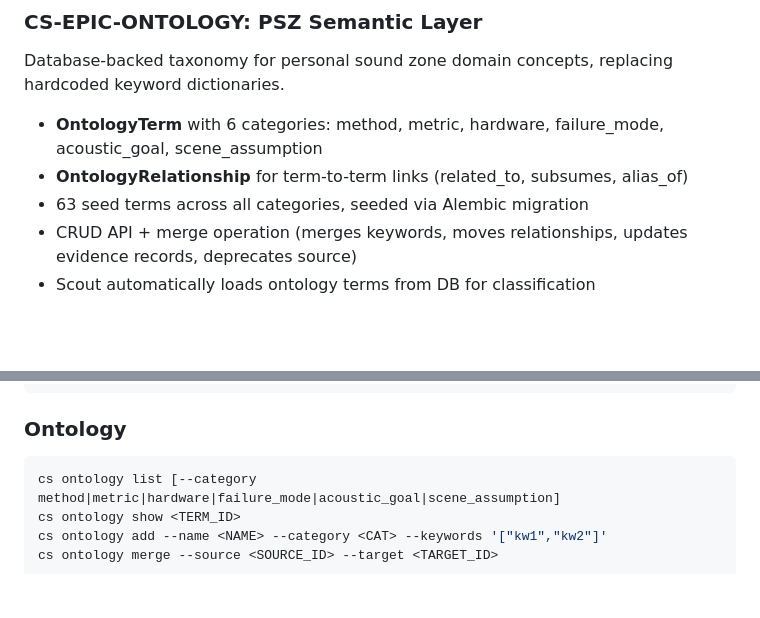
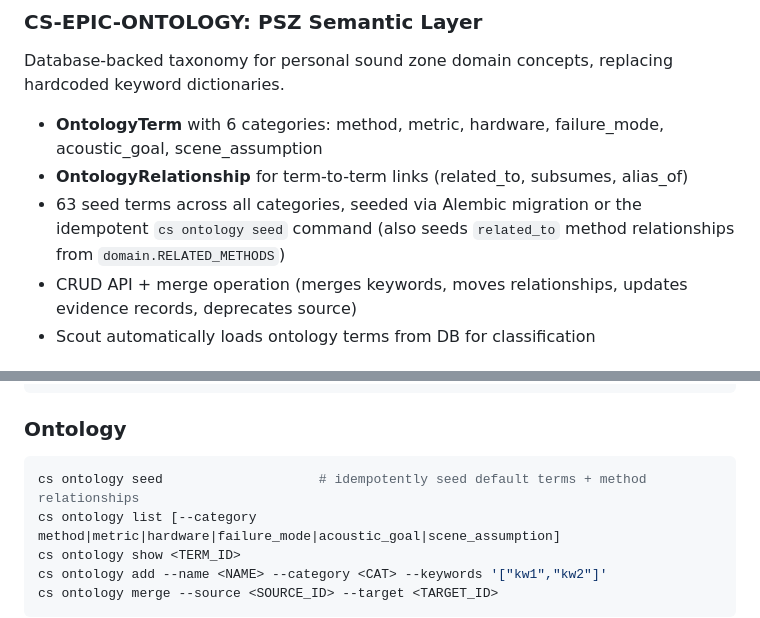
Before and after one commit to ryanyard-AMD/co-scientist, a Markdown page: README.md, 2 parts joined by grey strips. GitHub-like rendering; blank space fills up the shorter version.

Commit message:
Document cs ontology seed command
Co-Authored-By: Claude Opus 4 <noreply@anthropic.com>

````diff
--- a/README.md
+++ b/README.md
@@ -59,7 +59,7 @@ Database-backed taxonomy for personal sound zone domain concepts, replacing hard
 
 - **OntologyTerm** with 6 categories: method, metric, hardware, failure_mode, acoustic_goal, scene_assumption
 - **OntologyRelationship** for term-to-term links (related_to, subsumes, alias_of)
-- 63 seed terms across all categories, seeded via Alembic migration
+- 63 seed terms across all categories, seeded via Alembic migration or the idempotent `cs ontology seed` command (also seeds `related_to` method relationships from `domain.RELATED_METHODS`)
 - CRUD API + merge operation (merges keywords, moves relationships, updates evidence records, deprecates source)
 - Scout automatically loads ontology terms from DB for classification
 
@@ -474,6 +474,7 @@ cs scout synthesis <GOAL_ID> [--method METHOD] [--scout-run RUN_ID]
 
 ### Ontology
 ```bash
+cs ontology seed                    # idempotently seed default terms + method relationships
 cs ontology list [--category method|metric|hardware|failure_mode|acoustic_goal|scene_assumption]
 cs ontology show <TERM_ID>
 cs ontology add --name <NAME> --category <CAT> --keywords '["kw1","kw2"]'
````
